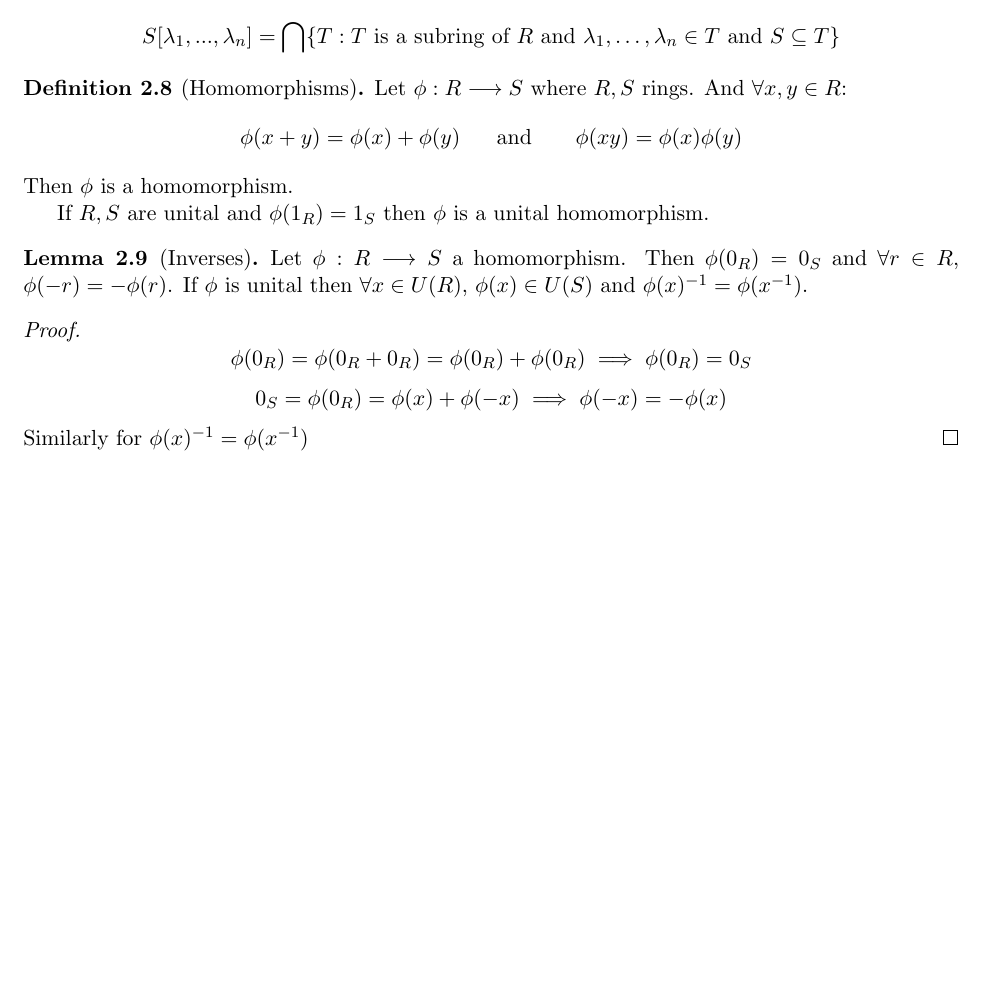
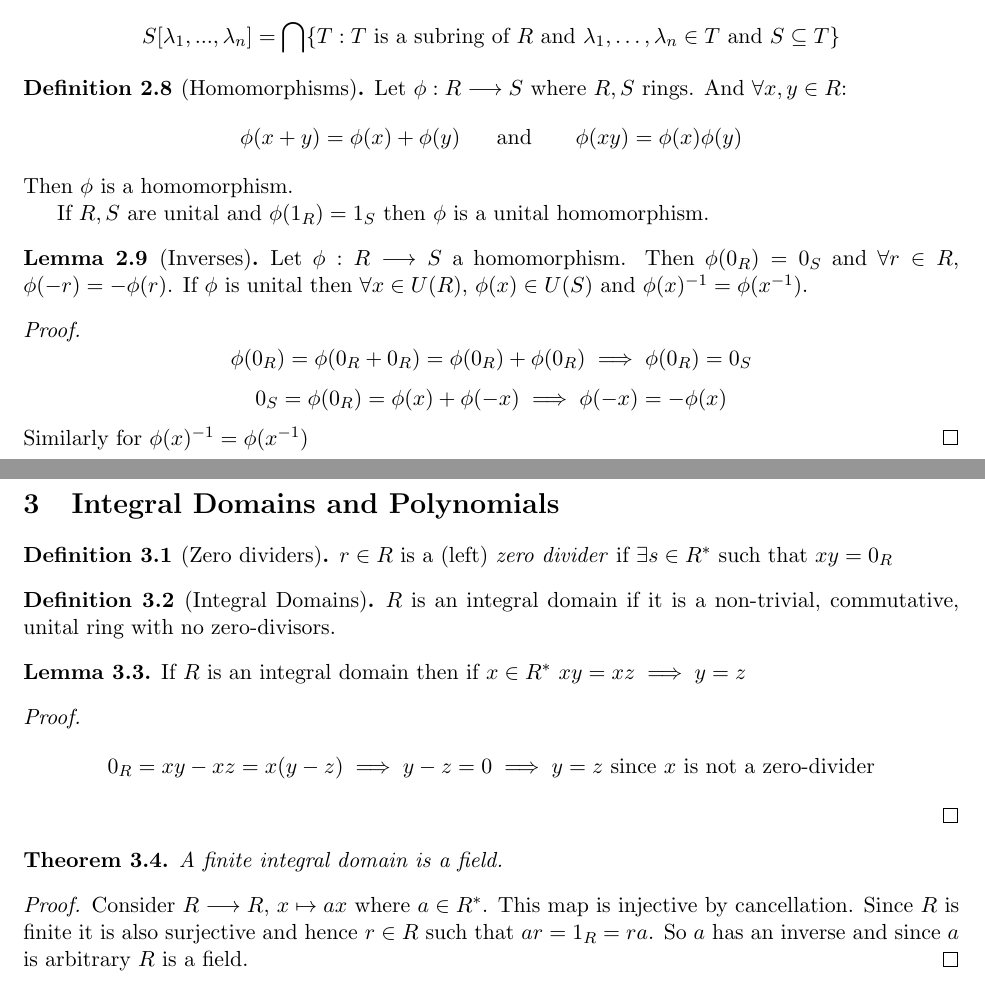
Before and after one commit to gtyrovolas/Rings-Notes, a LaTeX document (rings.tex): part of page 2 of 2 before the commit and two parts of pages 2 and 3 of 3 after it, the two joined at a grey line, cut so that both start at the same text, the shorter picture padded with empty space. Compiled offline with pdfLaTeX.

Commit message:
Started integral domains

```diff
--- a/rings.tex
+++ b/rings.tex
@@ -122,6 +122,35 @@ Let $\phi: R \longrightarrow S$ a homomorphism. Then $\phi(0_R) = 0_S$ and $\for
 Similarly for $\phi(x)^{-1} = \phi(x^{-1})$
 \end{proof}
 
+\section{Integral Domains and Polynomials}
+
+\begin{definition}[Zero dividers]
+$r \in R$ is a (left) \emph{zero divider} if $\exists s \in R^*$ such that $xy = 0_R$
+\end{definition}
+% add the examples
+
+\begin{definition}[Integral Domains]
+$R$ is an integral domain if it is a non-trivial, commutative, unital ring with no zero-divisors.
+\end{definition}
+
+\begin{lemma}
+	If $R$ is an integral domain then if $x\in R^*$ $xy=xz \implies y = z$
+\end{lemma}
+
+\begin{proof}
+\[
+	0_R = xy - xz = x(y-z) \implies y-z = 0\implies y = z \text{ since } x \text{ is not a zero-divider}
+\]
+\end{proof}
+
+\begin{theorem}
+A finite integral domain is a field.
+\end{theorem}
+
+\begin{proof}
+Consider $R \longrightarrow R$, $x \mapsto ax$ where $a \in R^*$. This map is injective by cancellation. Since $R$ is finite it is also surjective and hence $r \in R$ such that $ar = 1_R = ra$. So $a$ has an inverse and since $a$ is arbitrary $R$ is a field.
+\end{proof}
+
 
 
 \end{document}
```
Also changed, not shown: rings.pdf.
